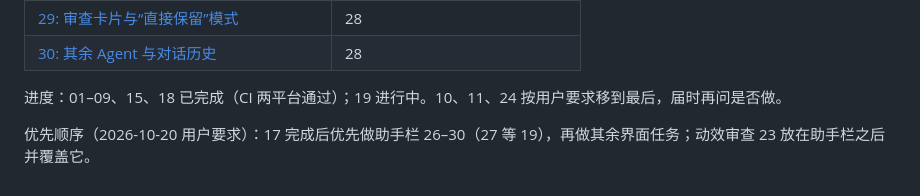
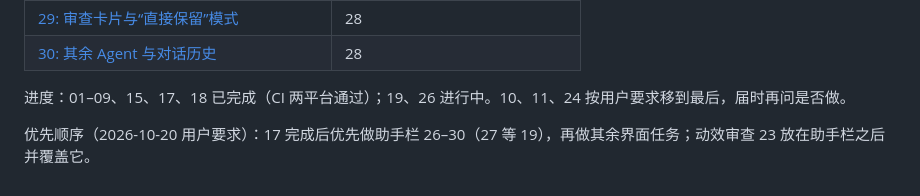
Before and after one commit to zz2543/notes-lite, a Markdown page: .scratch/notes-desktop/README.md, the part around the change. Rendered like a GitHub page.

Commit message:
docs(scratch): ticket 17 completed after CI passed on both platforms
Co-Authored-By: Claude Opus 5.5 <noreply@anthropic.com>

```diff
--- a/.scratch/notes-desktop/README.md
+++ b/.scratch/notes-desktop/README.md
@@ -37,6 +37,6 @@
 | [29: 审查卡片与“直接保留”模式](issues/29-turn-review.md) | 28 |
 | [30: 其余 Agent 与对话历史](issues/30-more-agents-history.md) | 28 |
 
-进度：01–09、15、18 已完成（CI 两平台通过）；19 进行中。10、11、24 按用户要求移到最后，届时再问是否做。
+进度：01–09、15、17、18 已完成（CI 两平台通过）；19、26 进行中。10、11、24 按用户要求移到最后，届时再问是否做。
 
 优先顺序（2026-10-20 用户要求）：17 完成后优先做助手栏 26–30（27 等 19），再做其余界面任务；动效审查 23 放在助手栏之后并覆盖它。
```
Also changed, not shown: 1 other file.
